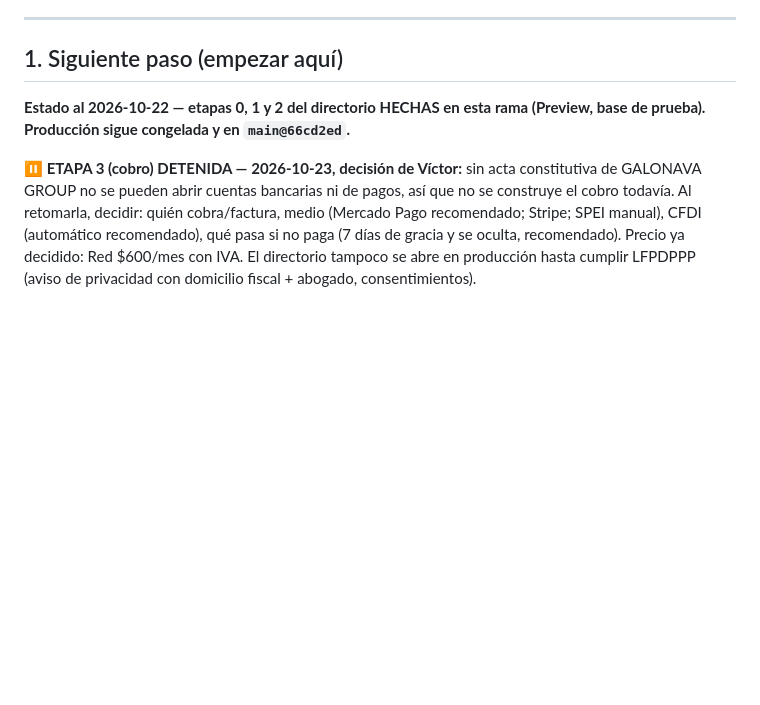
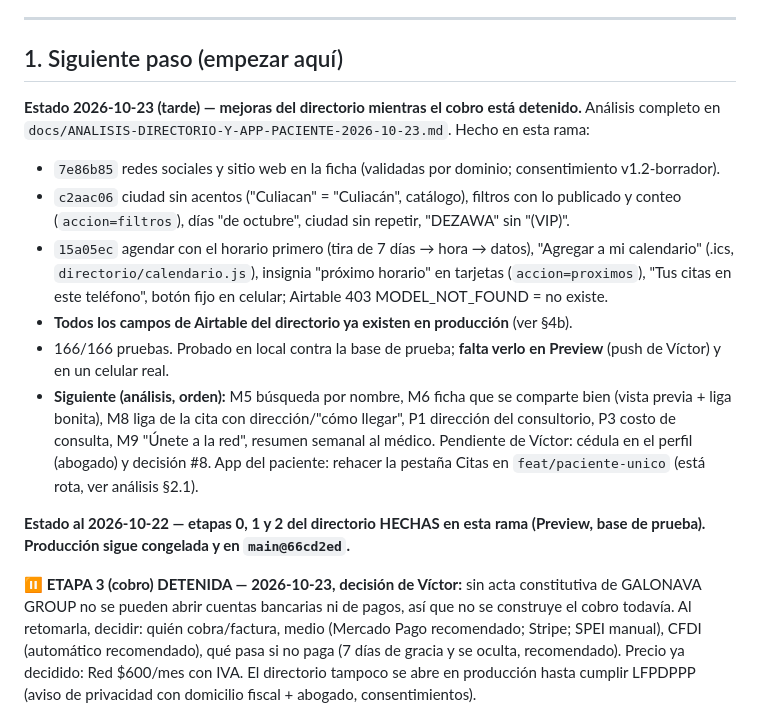
Before and after one commit to virn31/codecells-site, a Markdown page: docs/CONTINUAR.md, the part around the change. GitHub-like rendering; blank space fills up the shorter version.

Commit message:
docs: avance del directorio 2026-10-23 en CONTINUAR y en el análisis
Co-Authored-By: Claude Opus 5.5 <noreply@anthropic.com>

```diff
--- a/docs/CONTINUAR.md
+++ b/docs/CONTINUAR.md
@@ -14,6 +14,14 @@
 ---
 
 ## 1. Siguiente paso (empezar aquí)
+
+**Estado 2026-10-23 (tarde) — mejoras del directorio mientras el cobro está detenido.** Análisis completo en `docs/ANALISIS-DIRECTORIO-Y-APP-PACIENTE-2026-10-23.md`. Hecho en esta rama:
+- `7e86b85` redes sociales y sitio web en la ficha (validadas por dominio; consentimiento v1.2-borrador).
+- `c2aac06` ciudad sin acentos ("Culiacan" = "Culiacán", catálogo), filtros con lo publicado y conteo (`accion=filtros`), días "de octubre", ciudad sin repetir, "DEZAWA" sin "(VIP)".
+- `15a05ec` agendar con el horario primero (tira de 7 días → hora → datos), "Agregar a mi calendario" (.ics, `directorio/calendario.js`), insignia "próximo horario" en tarjetas (`accion=proximos`), "Tus citas en este teléfono", botón fijo en celular; Airtable 403 MODEL_NOT_FOUND = no existe.
+- **Todos los campos de Airtable del directorio ya existen en producción** (ver §4b).
+- 166/166 pruebas. Probado en local contra la base de prueba; **falta verlo en Preview** (push de Víctor) y en un celular real.
+- **Siguiente (análisis, orden):** M5 búsqueda por nombre, M6 ficha que se comparte bien (vista previa + liga bonita), M8 liga de la cita con dirección/"cómo llegar", P1 dirección del consultorio, P3 costo de consulta, M9 "Únete a la red", resumen semanal al médico. Pendiente de Víctor: cédula en el perfil (abogado) y decisión #8. App del paciente: rehacer la pestaña Citas en `feat/paciente-unico` (está rota, ver análisis §2.1).
 
 **Estado al 2026-10-22 — etapas 0, 1 y 2 del directorio HECHAS en esta rama (Preview, base de prueba). Producción sigue congelada y en `main@66cd2ed`.**
 
```
Also changed, not shown: docs/ANALISIS-DIRECTORIO-Y-APP-PACIENTE-2026-10-23.md (+2 -0 lines).
